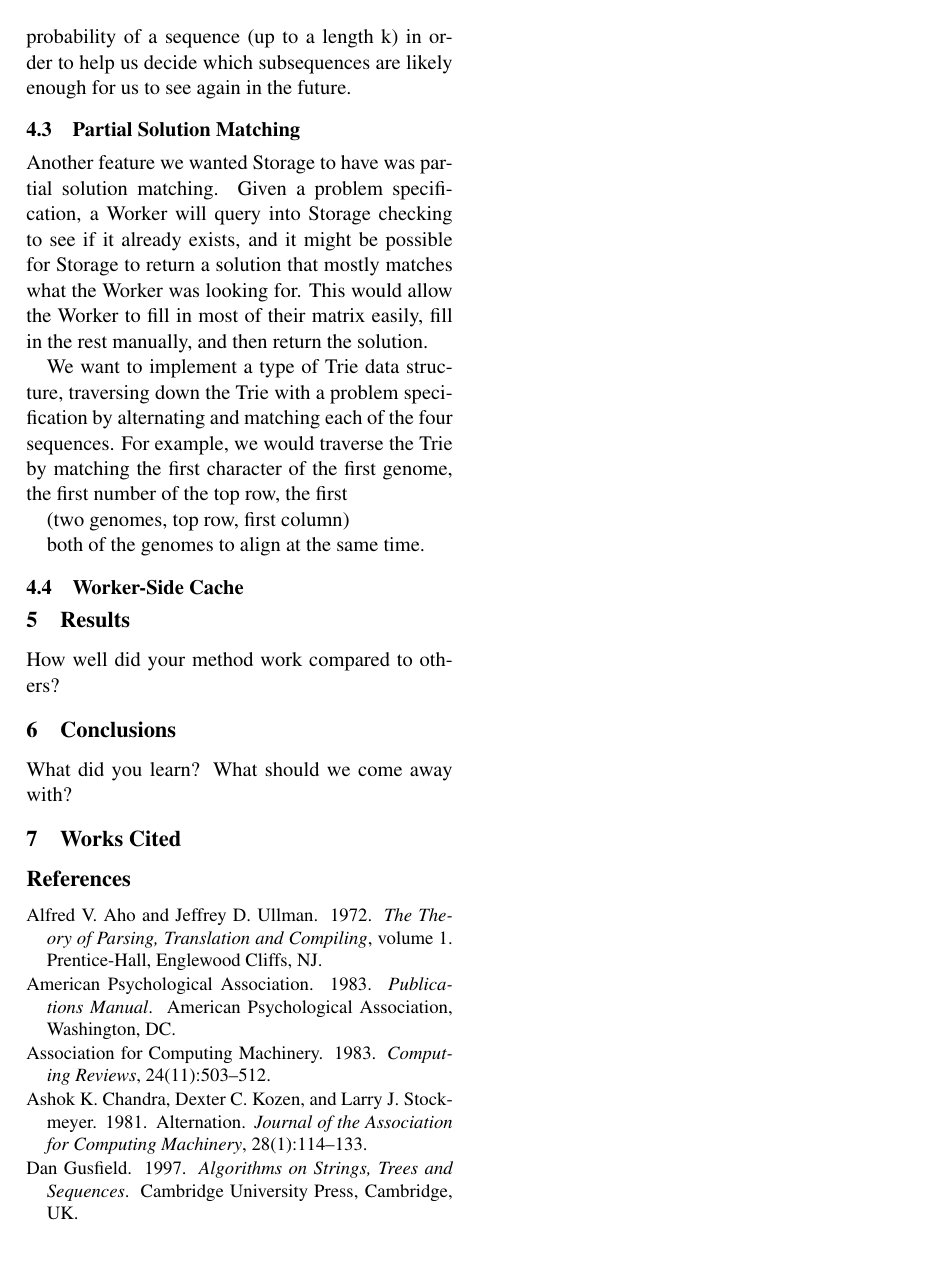
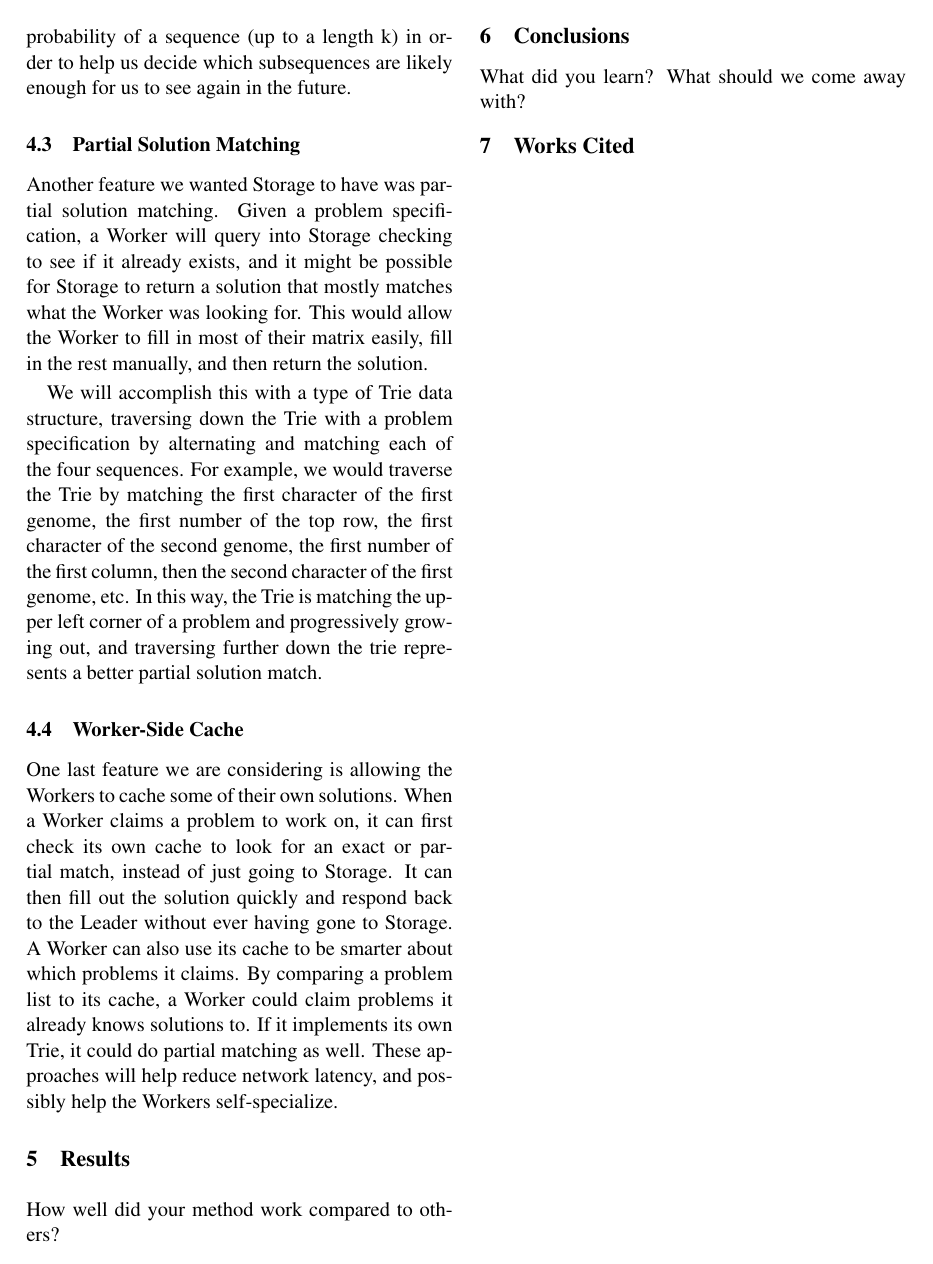
Before and after one commit to junekihong/GenomicsProject, a LaTeX paper (doc/writeup/poneil_jhong_writeup.tex): page 3 of 3. Compiled offline with pdfLaTeX.

Commit message:
updated writeup

```diff
--- a/doc/writeup/poneil_jhong_writeup.tex
+++ b/doc/writeup/poneil_jhong_writeup.tex
@@ -108,14 +108,14 @@ Some approaches to this could include training a language model for gene sequenc
 
 Another feature we wanted Storage to have was partial solution matching. Given a problem specification, a Worker will query into Storage checking to see if it already exists, and it might be possible for Storage to return a solution that mostly matches what the Worker was looking for. This would allow the Worker to fill in most of their matrix easily, fill in the rest manually, and then return the solution.
 
-We want to implement a type of Trie data structure, traversing down the Trie with a problem specification by alternating and matching each of the four sequences. For example, we would traverse the Trie by matching the first character of the first genome, the first number of the top row, the first %...
+We will accomplish this with a type of Trie data structure, traversing down the Trie with a problem specification by alternating and matching each of the four sequences. For example, we would traverse the Trie by matching the first character of the first genome, the first number of the top row, the first character of the second genome, the first number of the first column, then the second character of the first genome, etc. In this way, the Trie is matching the upper left corner of a problem and progressively growing out, and traversing further down the trie represents a better partial solution match.
 
- (two genomes, top row, first column)
-
-both of the genomes to align at the same time.
 
 
 \subsection{Worker-Side Cache}
+
+One last feature we are considering is allowing the Workers to cache some of their own solutions. When a Worker claims a problem to work on, it can first check its own cache to look for an exact or partial match, instead of just going to Storage. It can then fill out the solution quickly and respond back to the Leader without ever having gone to Storage. A Worker can also use its cache to be smarter about which problems it claims. By comparing a problem list to its cache, a Worker could claim problems it already knows solutions to. If it implements its own Trie, it could do partial matching as well.
+These approaches will help reduce network latency, and possibly help the Workers self-specialize.
 
 
 \section{Results}
@@ -131,38 +131,40 @@ What did you learn? What should we come away with?
 
 
 
-\begin{thebibliography}{}
 
-\bibitem[\protect\citename{Aho and Ullman}1972]{Aho:72}
-Alfred~V. Aho and Jeffrey~D. Ullman.
-\newblock 1972.
-\newblock {\em The Theory of Parsing, Translation and Compiling}, volume~1.
-\newblock Prentice-{Hall}, Englewood Cliffs, NJ.
 
-\bibitem[\protect\citename{{American Psychological Association}}1983]{APA:83}
-{American Psychological Association}.
-\newblock 1983.
-\newblock {\em Publications Manual}.
-\newblock American Psychological Association, Washington, DC.
+%\begin{thebibliography}{}
 
-\bibitem[\protect\citename{{Association for Computing Machinery}}1983]{ACM:83}
-{Association for Computing Machinery}.
-\newblock 1983.
-\newblock {\em Computing Reviews}, 24(11):503--512.
+%\bibitem[\protect\citename{Aho and Ullman}1972]{Aho:72}
+%Alfred~V. Aho and Jeffrey~D. Ullman.
+%\newblock 1972.
+%\newblock {\em The Theory of Parsing, Translation and Compiling}, volume~1.
+%\newblock Prentice-{Hall}, Englewood Cliffs, NJ.
 
-\bibitem[\protect\citename{Chandra \bgroup et al.\egroup }1981]{Chandra:81}
-Ashok~K. Chandra, Dexter~C. Kozen, and Larry~J. Stockmeyer.
-\newblock 1981.
-\newblock Alternation.
-\newblock {\em Journal of the Association for Computing Machinery},
-  28(1):114--133.
+%\bibitem[\protect\citename{{American Psychological Association}}1983]{APA:83}
+%{American Psychological Association}.
+%\newblock 1983.
+%\newblock {\em Publications Manual}.
+%\newblock American Psychological Association, Washington, DC.
 
-\bibitem[\protect\citename{Gusfield}1997]{Gusfield:97}
-Dan Gusfield.
-\newblock 1997.
-\newblock {\em Algorithms on Strings, Trees and Sequences}.
-\newblock Cambridge University Press, Cambridge, UK.
+%\bibitem[\protect\citename{{Association for Computing Machinery}}1983]{ACM:83}
+%{Association for Computing Machinery}.
+%\newblock 1983.
+%\newblock {\em Computing Reviews}, 24(11):503--512.
 
-\end{thebibliography}
+%\bibitem[\protect\citename{Chandra \bgroup et al.\egroup }1981]{Chandra:81}
+%Ashok~K. Chandra, Dexter~C. Kozen, and Larry~J. Stockmeyer.
+%\newblock 1981.
+%\newblock Alternation.
+%\newblock {\em Journal of the Association for Computing Machinery},
+%  28(1):114--133.
+
+%\bibitem[\protect\citename{Gusfield}1997]{Gusfield:97}
+%Dan Gusfield.
+%\newblock 1997.
+%\newblock {\em Algorithms on Strings, Trees and Sequences}.
+%\newblock Cambridge University Press, Cambridge, UK.
+
+%\end{thebibliography}
 
 \end{document}
```
